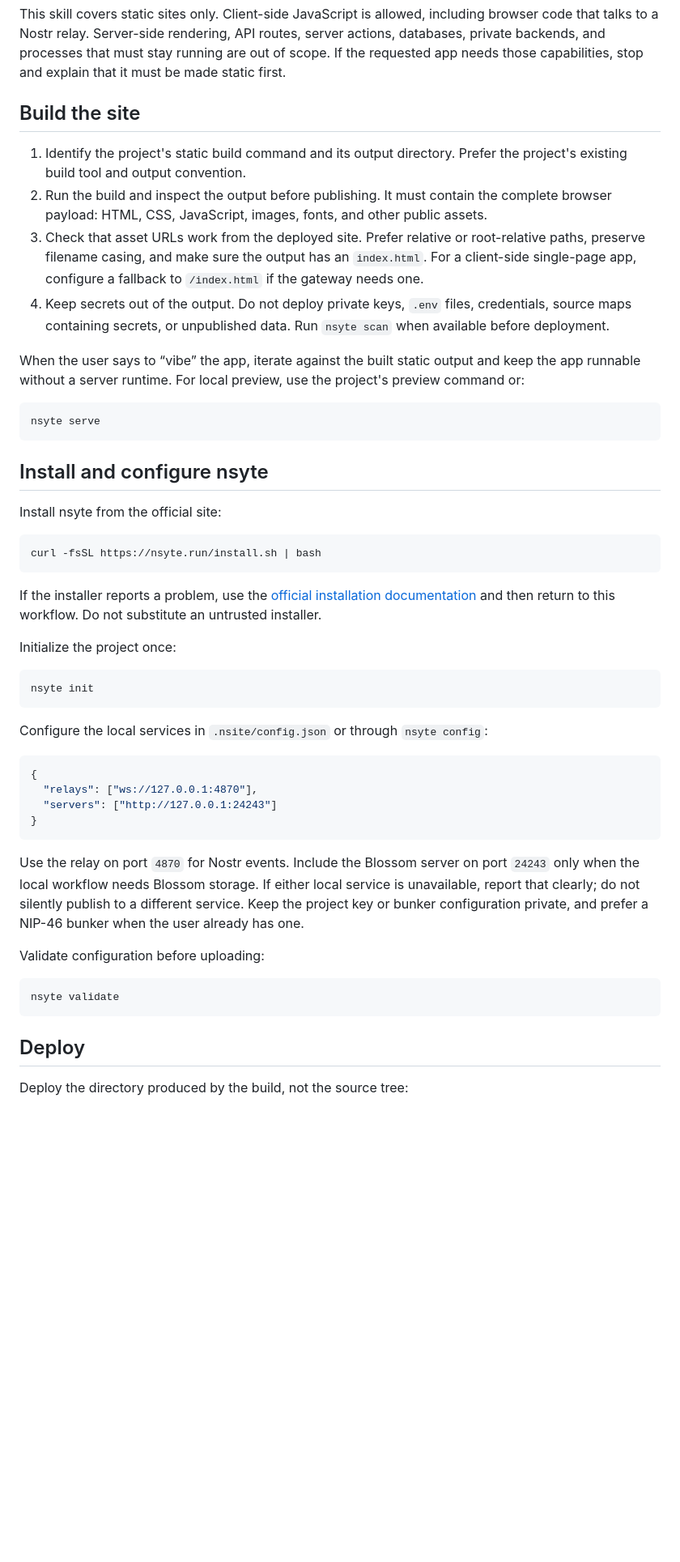
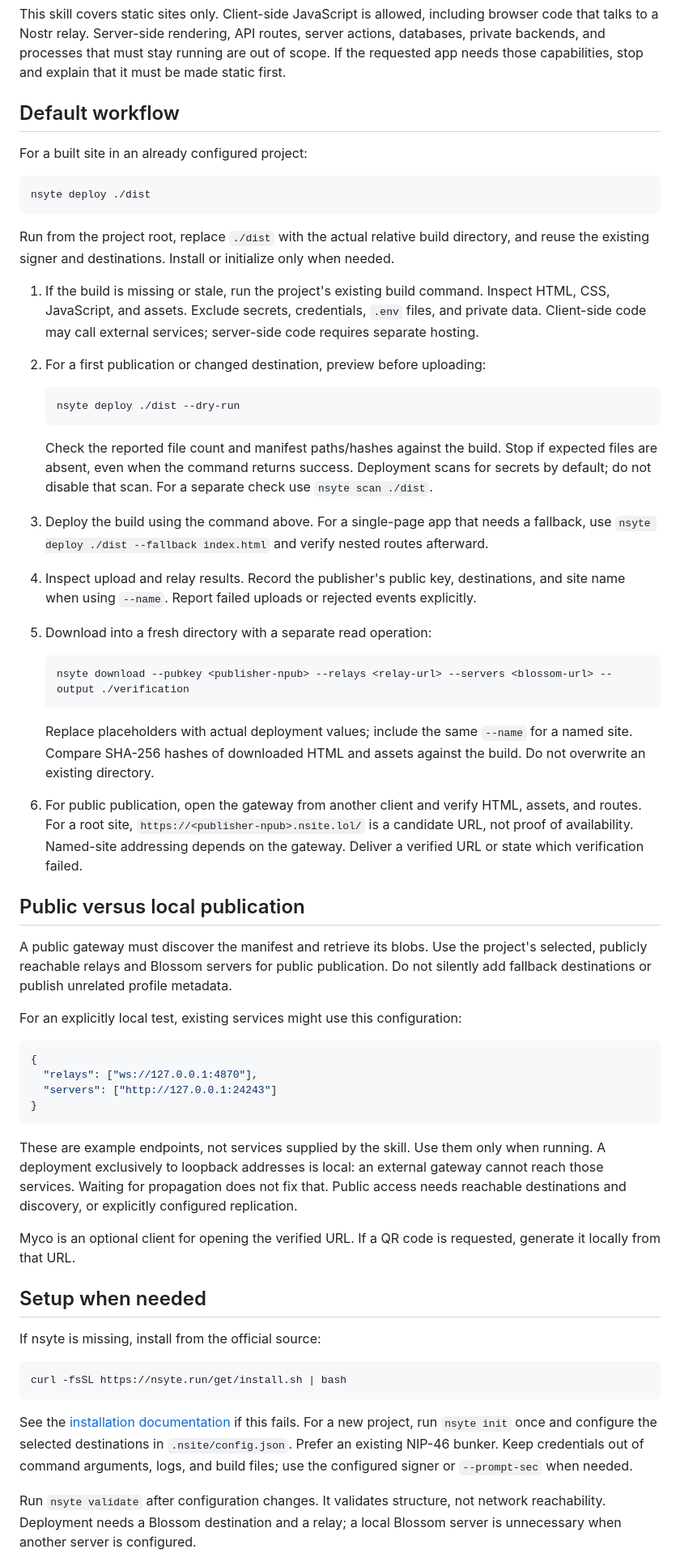
Before and after one commit to brenorb/freedom-skills, a Markdown page: skills/nsyte-static-sites/SKILL.md, the part around one of its changes. Shown at 81% size. Drawn GitHub-style; blank space fills up the shorter version.

````diff
--- a/skills/nsyte-static-sites/SKILL.md
+++ b/skills/nsyte-static-sites/SKILL.md
@@ -13,36 +13,40 @@ Use nsyte to publish a static site to the Nostr network. An nsite is not a conve
 
 This skill covers static sites only. Client-side JavaScript is allowed, including browser code that talks to a Nostr relay. Server-side rendering, API routes, server actions, databases, private backends, and processes that must stay running are out of scope. If the requested app needs those capabilities, stop and explain that it must be made static first.
 
-## Build the site
+## Default workflow
 
-1. Identify the project's static build command and its output directory. Prefer the project's existing build tool and output convention.
-2. Run the build and inspect the output before publishing. It must contain the complete browser payload: HTML, CSS, JavaScript, images, fonts, and other public assets.
-3. Check that asset URLs work from the deployed site. Prefer relative or root-relative paths, preserve filename casing, and make sure the output has an `index.html`. For a client-side single-page app, configure a fallback to `/index.html` if the gateway needs one.
-4. Keep secrets out of the output. Do not deploy private keys, `.env` files, credentials, source maps containing secrets, or unpublished data. Run `nsyte scan` when available before deployment.
-
-When the user says to “vibe” the app, iterate against the built static output and keep the app runnable without a server runtime. For local preview, use the project's preview command or:
+For a built site in an already configured project:
 
 ```bash
-nsyte serve
+nsyte deploy ./dist
 ```
 
-## Install and configure nsyte
+Run from the project root, replace `./dist` with the actual relative build directory, and reuse the existing signer and destinations. Install or initialize only when needed.
 
-Install nsyte from the official site:
+1. If the build is missing or stale, run the project's existing build command. Inspect HTML, CSS, JavaScript, and assets. Exclude secrets, credentials, `.env` files, and private data. Client-side code may call external services; server-side code requires separate hosting.
+2. For a first publication or changed destination, preview before uploading:
 
-```bash
-curl -fsSL https://nsyte.run/install.sh | bash
-```
+   ```bash
+   nsyte deploy ./dist --dry-run
+   ```
 
-If the installer reports a problem, use the [official installation documentation](https://nsyte.run/docs/installation/) and then return to this workflow. Do not substitute an untrusted installer.
+   Check the reported file count and manifest paths/hashes against the build. Stop if expected files are absent, even when the command returns success. Deployment scans for secrets by default; do not disable that scan. For a separate check use `nsyte scan ./dist`.
+3. Deploy the build using the command above. For a single-page app that needs a fallback, use `nsyte deploy ./dist --fallback index.html` and verify nested routes afterward.
+4. Inspect upload and relay results. Record the publisher's public key, destinations, and site name when using `--name`. Report failed uploads or rejected events explicitly.
+5. Download into a fresh directory with a separate read operation:
 
-Initialize the project once:
+   ```bash
+   nsyte download --pubkey <publisher-npub> --relays <relay-url> --servers <blossom-url> --output ./verification
+   ```
 
-```bash
-nsyte init
-```
+   Replace placeholders with actual deployment values; include the same `--name` for a named site. Compare SHA-256 hashes of downloaded HTML and assets against the build. Do not overwrite an existing directory.
+6. For public publication, open the gateway from another client and verify HTML, assets, and routes. For a root site, `https://<publisher-npub>.nsite.lol/` is a candidate URL, not proof of availability. Named-site addressing depends on the gateway. Deliver a verified URL or state which verification failed.
 
-Configure the local services in `.nsite/config.json` or through `nsyte config`:
+## Public versus local publication
+
+A public gateway must discover the manifest and retrieve its blobs. Use the project's selected, publicly reachable relays and Blossom servers for public publication. Do not silently add fallback destinations or publish unrelated profile metadata.
+
+For an explicitly local test, existing services might use this configuration:
 
 ```json
 {
@@ -51,15 +55,19 @@ Configure the local services in `.nsite/config.json` or through `nsyte config`:
 }
 ```
 
-Use the relay on port `4870` for Nostr events. Include the Blossom server on port `24243` only when the local workflow needs Blossom storage. If either local service is unavailable, report that clearly; do not silently publish to a different service. Keep the project key or bunker configuration private, and prefer a NIP-46 bunker when the user already has one.
+These are example endpoints, not services supplied by the skill. Use them only when running. A deployment exclusively to loopback addresses is local: an external gateway cannot reach those services. Waiting for propagation does not fix that. Public access needs reachable destinations and discovery, or explicitly configured replication.
 
-Validate configuration before uploading:
+Myco is an optional client for opening the verified URL. If a QR code is requested, generate it locally from that URL.
+
+## Setup when needed
+
+If nsyte is missing, install from the official source:
 
 ```bash
-nsyte validate
+curl -fsSL https://nsyte.run/get/install.sh | bash
 ```
 
-## Deploy
+See the [installation documentation](https://nsyte.run/docs/installation) if this fails. For a new project, run `nsyte init` once and configure the selected destinations in `.nsite/config.json`. Prefer an existing NIP-46 bunker. Keep credentials out of command arguments, logs, and build files; use the configured signer or `--prompt-sec` when needed.
 
-Deploy the directory produced by the build, not the source tree:
+Run `nsyte validate` after configuration changes. It validates structure, not network reachability. Deployment needs a Blossom destination and a relay; a local Blossom server is unnecessary when another server is configured.
 
````
Also changed, not shown: other parts of skills/nsyte-static-sites/SKILL.md (+9 -28 lines), README.md (+1 -1 lines), 1 other file.
